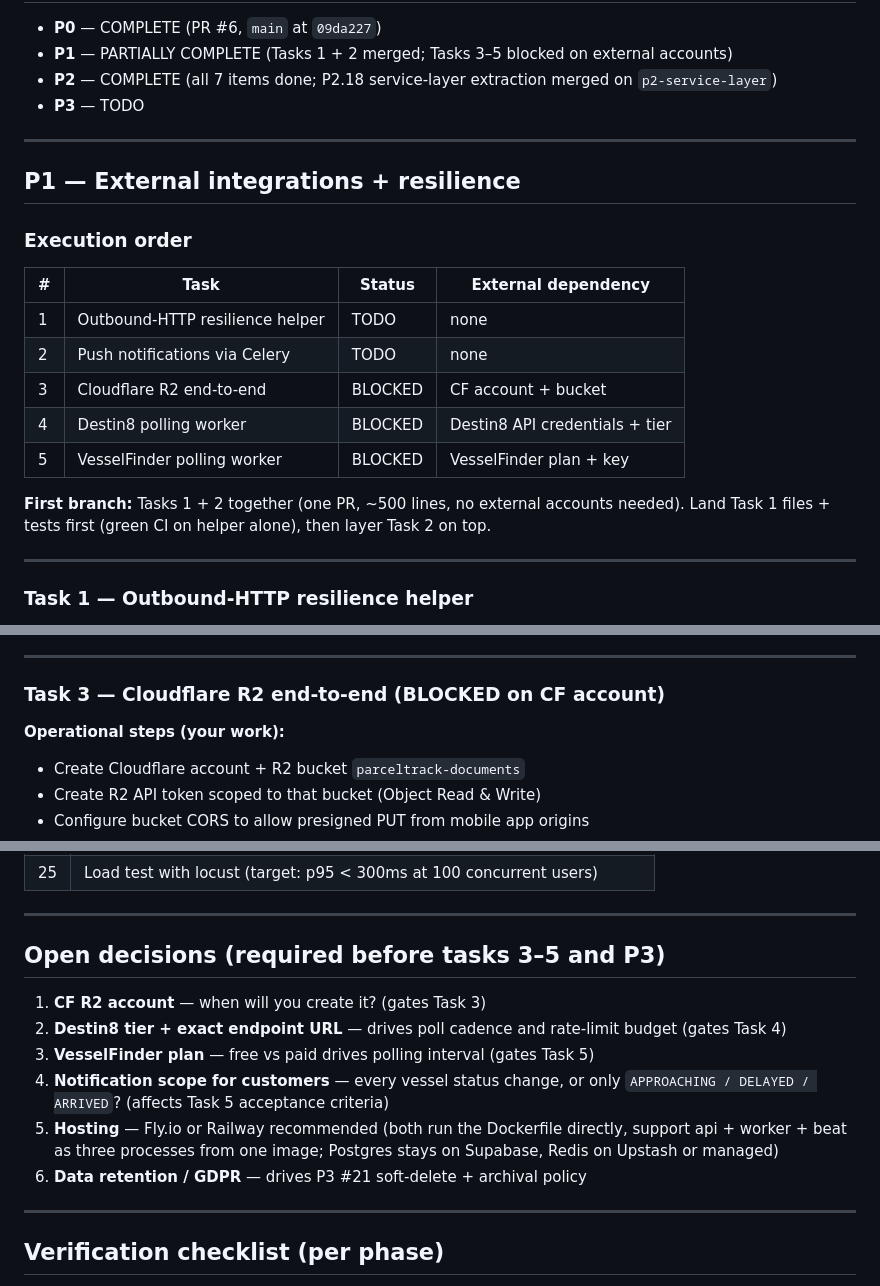
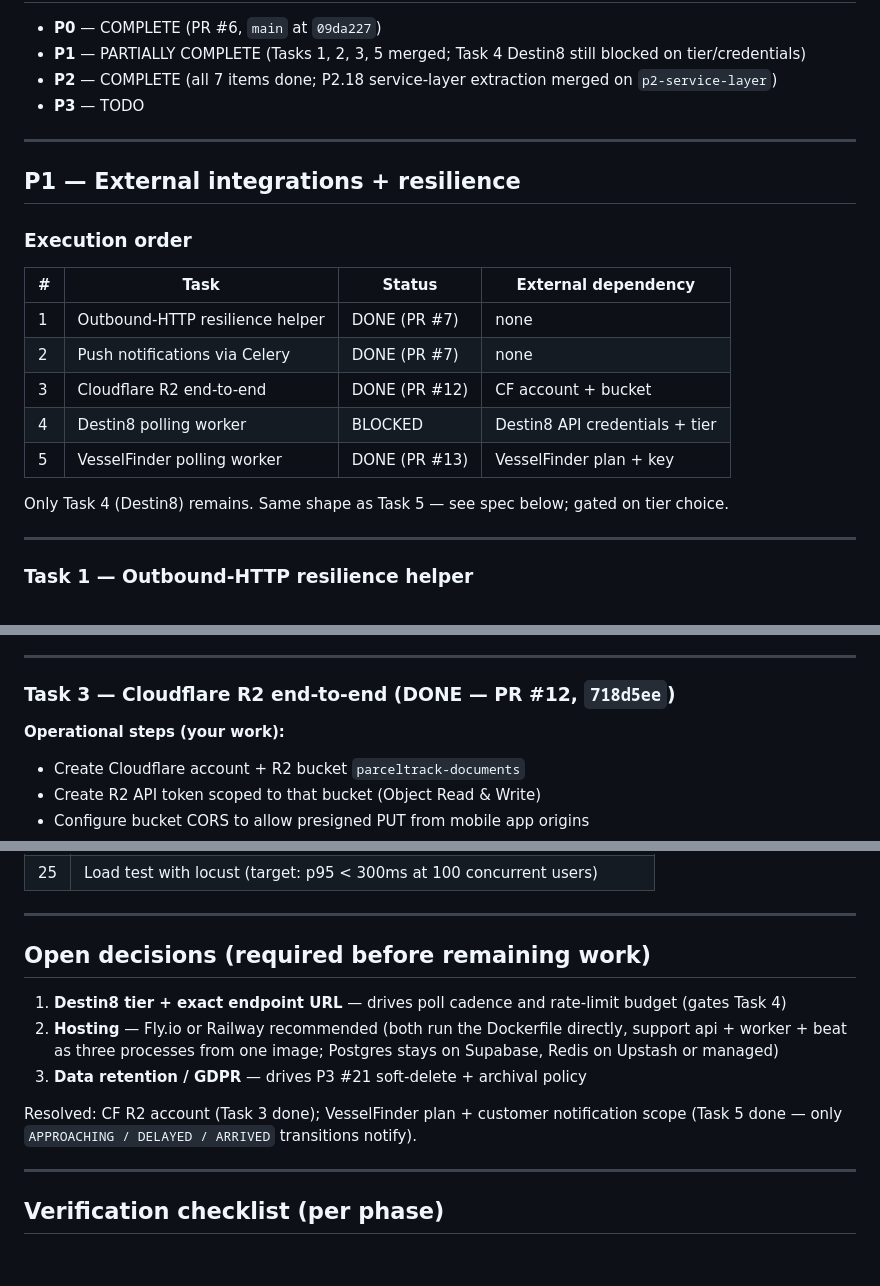
Before and after one commit to Adamleefeldman/parcel-tracker-, a Markdown page: parcel-track/docs/ROADMAP.md, 3 parts joined by grey strips. GitHub-like rendering; blank space fills up the shorter version.

```diff
--- a/parcel-track/docs/ROADMAP.md
+++ b/parcel-track/docs/ROADMAP.md
@@ -7,6 +7,6 @@ table; the file-by-file breakdowns and acceptance criteria live here.
 
 - **P0** — COMPLETE (PR #6, `main` at `09da227`)
-- **P1** — PARTIALLY COMPLETE (Tasks 1 + 2 merged; Tasks 3–5 blocked on external accounts)
+- **P1** — PARTIALLY COMPLETE (Tasks 1, 2, 3, 5 merged; Task 4 Destin8 still blocked on tier/credentials)
 - **P2** — COMPLETE (all 7 items done; P2.18 service-layer extraction merged on `p2-service-layer`)
 - **P3** — TODO
 
@@ -18,14 +18,13 @@ table; the file-by-file breakdowns and acceptance criteria live here.
 
 | # | Task | Status | External dependency |
 |---|---|---|---|
-| 1 | Outbound-HTTP resilience helper | TODO | none |
-| 2 | Push notifications via Celery | TODO | none |
-| 3 | Cloudflare R2 end-to-end | BLOCKED | CF account + bucket |
+| 1 | Outbound-HTTP resilience helper | DONE (PR #7) | none |
+| 2 | Push notifications via Celery | DONE (PR #7) | none |
+| 3 | Cloudflare R2 end-to-end | DONE (PR #12) | CF account + bucket |
 | 4 | Destin8 polling worker | BLOCKED | Destin8 API credentials + tier |
-| 5 | VesselFinder polling worker | BLOCKED | VesselFinder plan + key |
+| 5 | VesselFinder polling worker | DONE (PR #13) | VesselFinder plan + key |
 
-**First branch:** Tasks 1 + 2 together (one PR, ~500 lines, no external accounts needed).
-Land Task 1 files + tests first (green CI on helper alone), then layer Task 2 on top.
+Only Task 4 (Destin8) remains. Same shape as Task 5 — see spec below; gated on tier choice.
 
 ---
 
@@ -98,7 +97,7 @@ via `httpx.AsyncClient`. This task wires them together.
 
 ---
 
-### Task 3 — Cloudflare R2 end-to-end (BLOCKED on CF account)
+### Task 3 — Cloudflare R2 end-to-end (DONE — PR #12, `718d5ee`)
 
 **Operational steps (your work):**
 - Create Cloudflare account + R2 bucket `parceltrack-documents`
@@ -212,17 +211,16 @@ Same shape as Task 4. Key differences:
 
 ---
 
-## Open decisions (required before tasks 3–5 and P3)
+## Open decisions (required before remaining work)
 
-1. **CF R2 account** — when will you create it? (gates Task 3)
-2. **Destin8 tier + exact endpoint URL** — drives poll cadence and rate-limit budget (gates Task 4)
-3. **VesselFinder plan** — free vs paid drives polling interval (gates Task 5)
-4. **Notification scope for customers** — every vessel status change, or only
-   `APPROACHING / DELAYED / ARRIVED`? (affects Task 5 acceptance criteria)
-5. **Hosting** — Fly.io or Railway recommended (both run the Dockerfile directly,
+1. **Destin8 tier + exact endpoint URL** — drives poll cadence and rate-limit budget (gates Task 4)
+2. **Hosting** — Fly.io or Railway recommended (both run the Dockerfile directly,
    support api + worker + beat as three processes from one image; Postgres stays on
    Supabase, Redis on Upstash or managed)
-6. **Data retention / GDPR** — drives P3 #21 soft-delete + archival policy
+3. **Data retention / GDPR** — drives P3 #21 soft-delete + archival policy
+
+Resolved: CF R2 account (Task 3 done); VesselFinder plan + customer notification scope
+(Task 5 done — only `APPROACHING / DELAYED / ARRIVED` transitions notify).
 
 ---
 
```
Also changed, not shown: other parts of parcel-track/docs/ROADMAP.md (+2 -2 lines), parcel-track/CLAUDE.md (+6 -10 lines).
